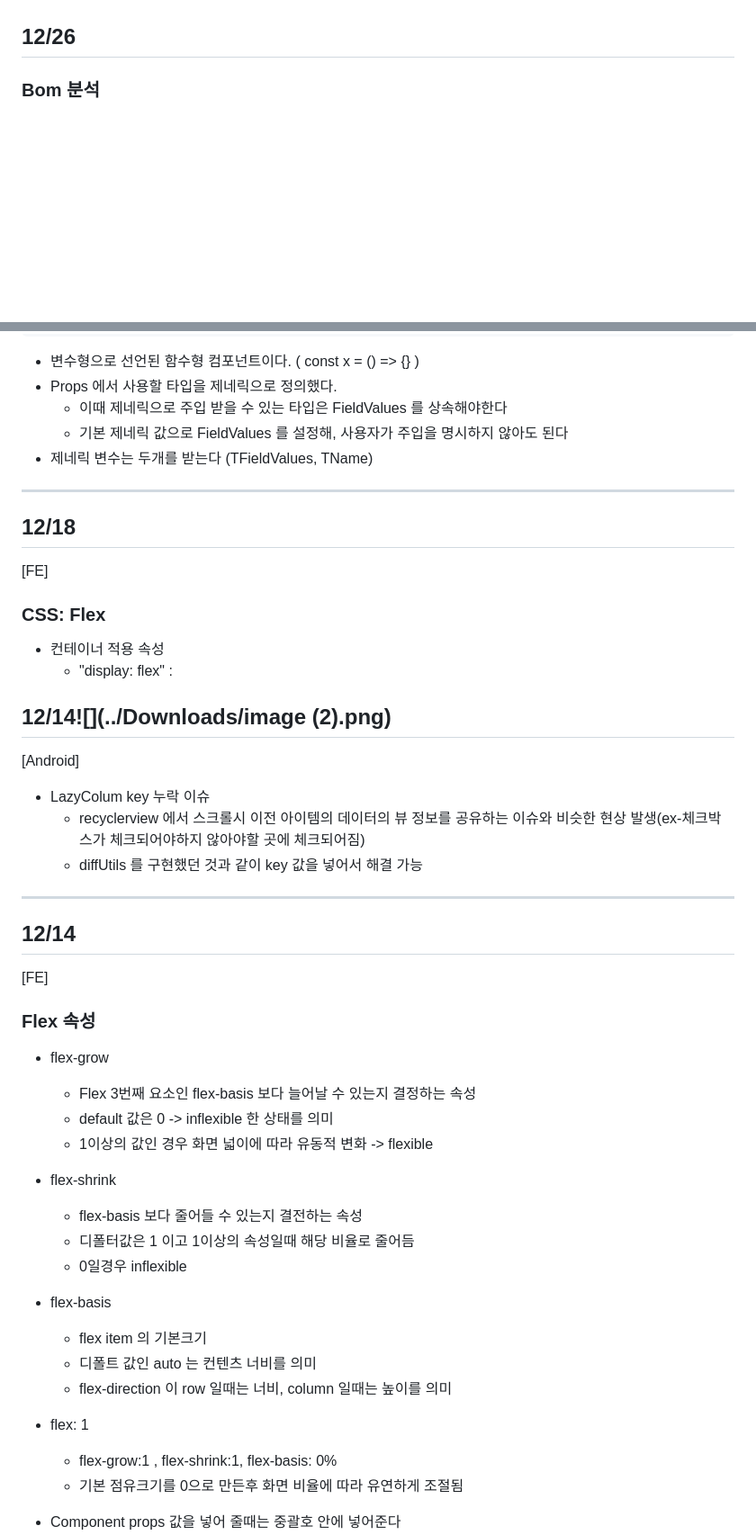
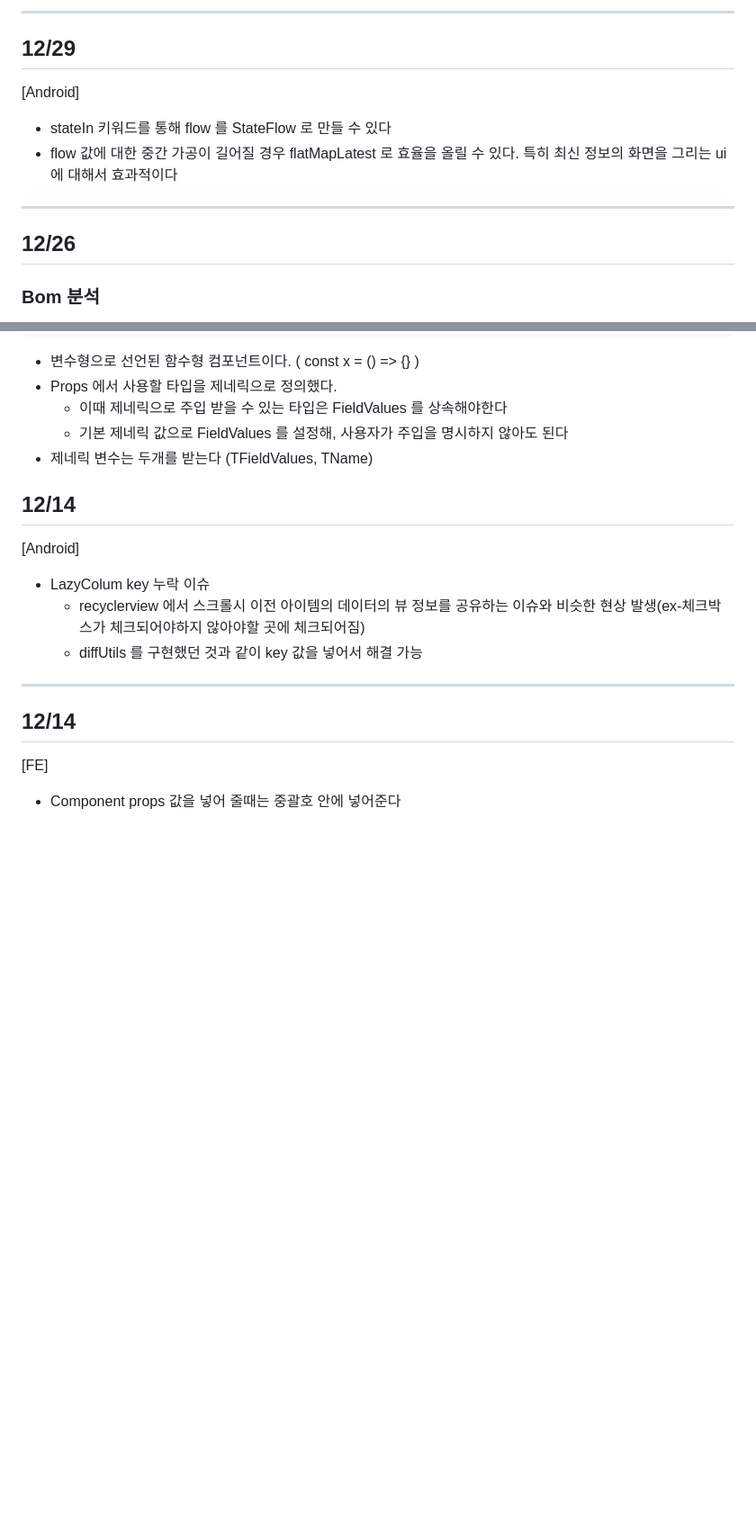
Before and after one commit to shim506/shim506.github.io, a Markdown page: README.md, 2 parts joined by grey strips. Shown: that part at 90% size. Rendered like a GitHub page; blank space fills up the shorter version.

```diff
--- a/README.md
+++ b/README.md
@@ -13,6 +61,12 @@
 
+---
+## 12/29
+[Android]
+- stateIn 키워드를 통해 flow 를 StateFlow 로 만들 수 있다
+- flow 값에 대한 중간 가공이 길어질 경우 flatMapLatest 로 효율을 올릴 수 있다. 특히 최신 정보의 화면을 그리는 ui 에 대해서 효과적이다
+
+---
 ## 12/26
-
 ### Bom 분석
 - Navigator (브라우저 정보 객체)
   - 브라우저 관한 정보 및 userAgent 값 접근 가능
@@ -62,45 +116,15 @@ return (
   - 기본 제네릭 값으로 FieldValues 를 설정해, 사용자가 주입을 명시하지 않아도 된다
 - 제네릭 변수는 두개를 받는다 (TFieldValues, TName)
 
----
-## 12/18
 
-[FE]
-
-### CSS: Flex
-
-- 컨테이너 적용 속성
-    - "display: flex" :
-
-## 12/14![](../Downloads/image (2).png)
-
+## 12/14
 [Android]
-
 - LazyColum key 누락 이슈
     - recyclerview 에서 스크롤시 이전 아이템의 데이터의 뷰 정보를 공유하는 이슈와 비슷한 현상 발생(ex-체크박스가 체크되어야하지 않아야할 곳에 체크되어짐)
     - diffUtils 를 구현했던 것과 같이 key 값을 넣어서 해결 가능
 ---
 ## 12/14
 [FE]
-
-### Flex 속성
-
-- flex-grow
-    - Flex 3번째 요소인 flex-basis 보다 늘어날 수 있는지 결정하는 속성
-    - default 값은 0 -> inflexible 한 상태를 의미
-    - 1이상의 값인 경우 화면 넓이에 따라 유동적 변화 -> flexible
-- flex-shrink
-    - flex-basis 보다 줄어들 수 있는지 결전하는 속성
-    - 디폴터값은 1 이고 1이상의 속성일때 해당 비율로 줄어듬
-    - 0일경우 inflexible
-- flex-basis
-    - flex item 의 기본크기
-    - 디폴트 값인 auto 는 컨텐츠 너비를 의미
-    - flex-direction 이 row 일때는 너비, column 일때는 높이를 의미
-- flex: 1
-    - flex-grow:1 , flex-shrink:1, flex-basis: 0%
-    - 기본 점유크기를 0으로 만든후 화면 비율에 따라 유연하게 조절됨
-
 
 - Component props 값을 넣어 줄때는 중괄호 안에 넣어준다
 - 중 children 은 예외적으로 중괄호 대신 컴포넌트 태그 사이에 입력한다
```
Also changed, not shown: other parts of README.md (+54 -6 lines).
